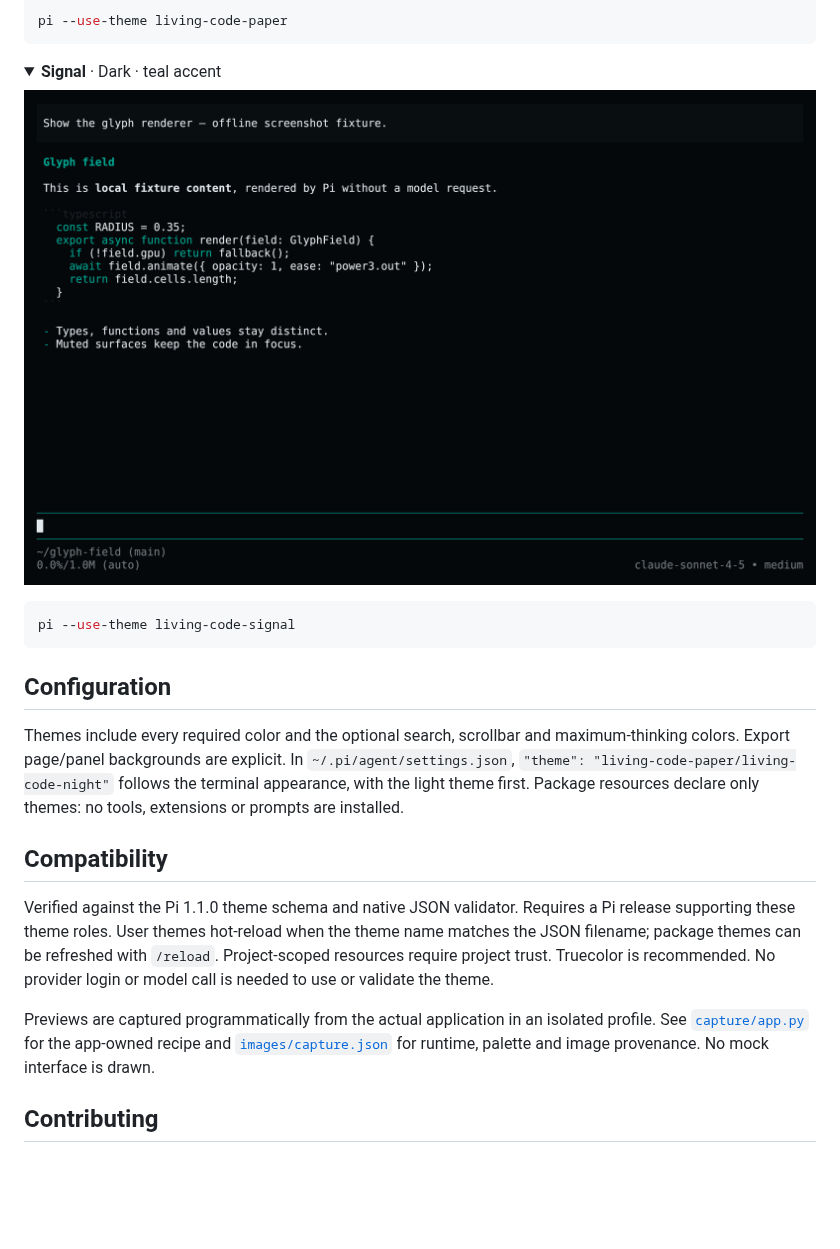
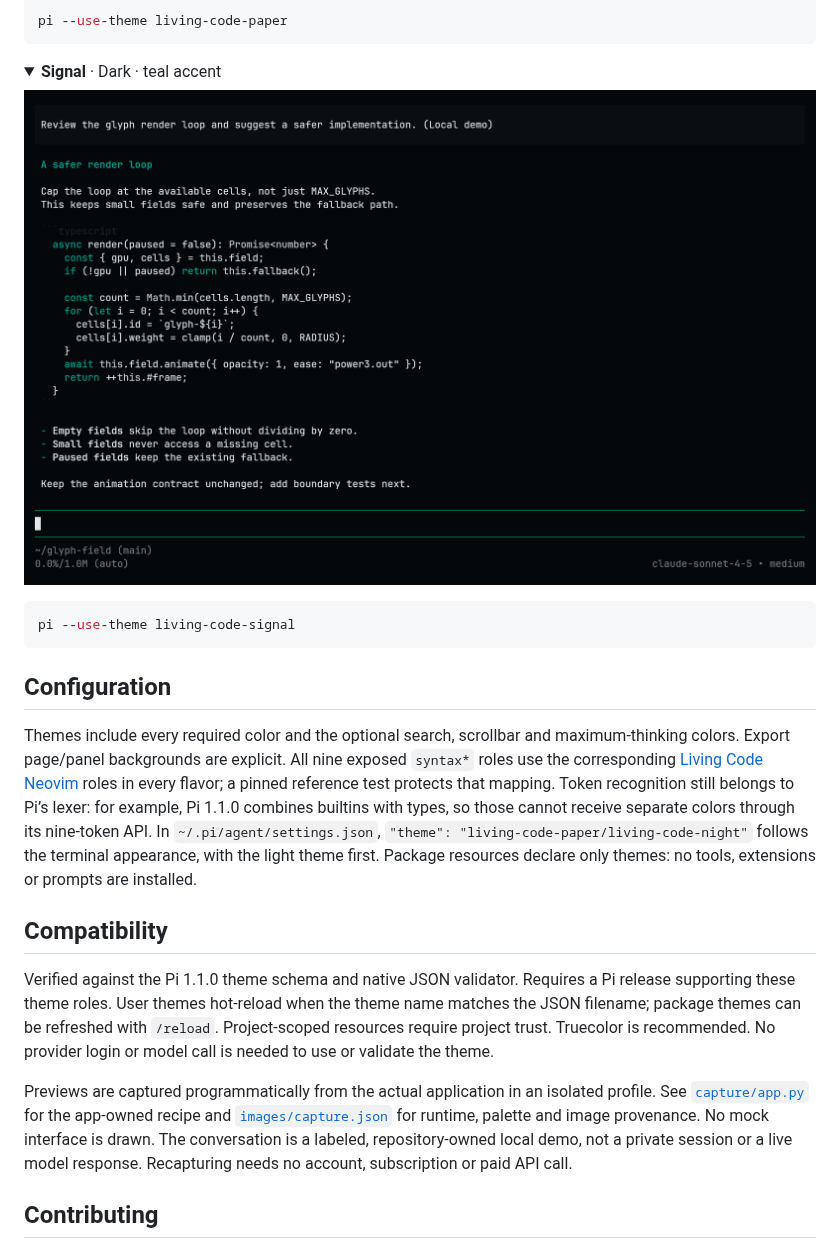
Before and after one commit to living-code-theme/pi, a Markdown page: README.md, the part around the change. Drawn GitHub-style; pictures changed too: images/signal.png; folded sections open; blank space fills up the shorter version.

Commit message:
feat: refresh native review previews and verify syntax roles

```diff
--- a/README.md
+++ b/README.md
@@ -105,13 +105,13 @@ pi --use-theme living-code-signal
 
 ## Configuration
 
-Themes include every required color and the optional search, scrollbar and maximum-thinking colors. Export page/panel backgrounds are explicit. In `~/.pi/agent/settings.json`, `"theme": "living-code-paper/living-code-night"` follows the terminal appearance, with the light theme first. Package resources declare only themes: no tools, extensions or prompts are installed.
+Themes include every required color and the optional search, scrollbar and maximum-thinking colors. Export page/panel backgrounds are explicit. All nine exposed `syntax*` roles use the corresponding [Living Code Neovim](https://github.com/living-code-theme/nvim/blob/main/lua/living-code/highlights.lua) roles in every flavor; a pinned reference test protects that mapping. Token recognition still belongs to Pi’s lexer: for example, Pi 1.1.0 combines builtins with types, so those cannot receive separate colors through its nine-token API. In `~/.pi/agent/settings.json`, `"theme": "living-code-paper/living-code-night"` follows the terminal appearance, with the light theme first. Package resources declare only themes: no tools, extensions or prompts are installed.
 
 ## Compatibility
 
 Verified against the Pi 1.1.0 theme schema and native JSON validator. Requires a Pi release supporting these theme roles. User themes hot-reload when the theme name matches the JSON filename; package themes can be refreshed with `/reload`. Project-scoped resources require project trust. Truecolor is recommended. No provider login or model call is needed to use or validate the theme.
 
-Previews are captured programmatically from the actual application in an isolated profile. See [`capture/app.py`](capture/app.py) for the app-owned recipe and [`images/capture.json`](images/capture.json) for runtime, palette and image provenance. No mock interface is drawn.
+Previews are captured programmatically from the actual application in an isolated profile. See [`capture/app.py`](capture/app.py) for the app-owned recipe and [`images/capture.json`](images/capture.json) for runtime, palette and image provenance. No mock interface is drawn. The conversation is a labeled, repository-owned local demo, not a private session or a live model response. Recapturing needs no account, subscription or paid API call.
 
 ## Contributing
 
```
Also changed, not shown: capture/review.md (added, +25 -0 lines), images/frost.png, images/night.png, images/paper.png, 7 other files.
